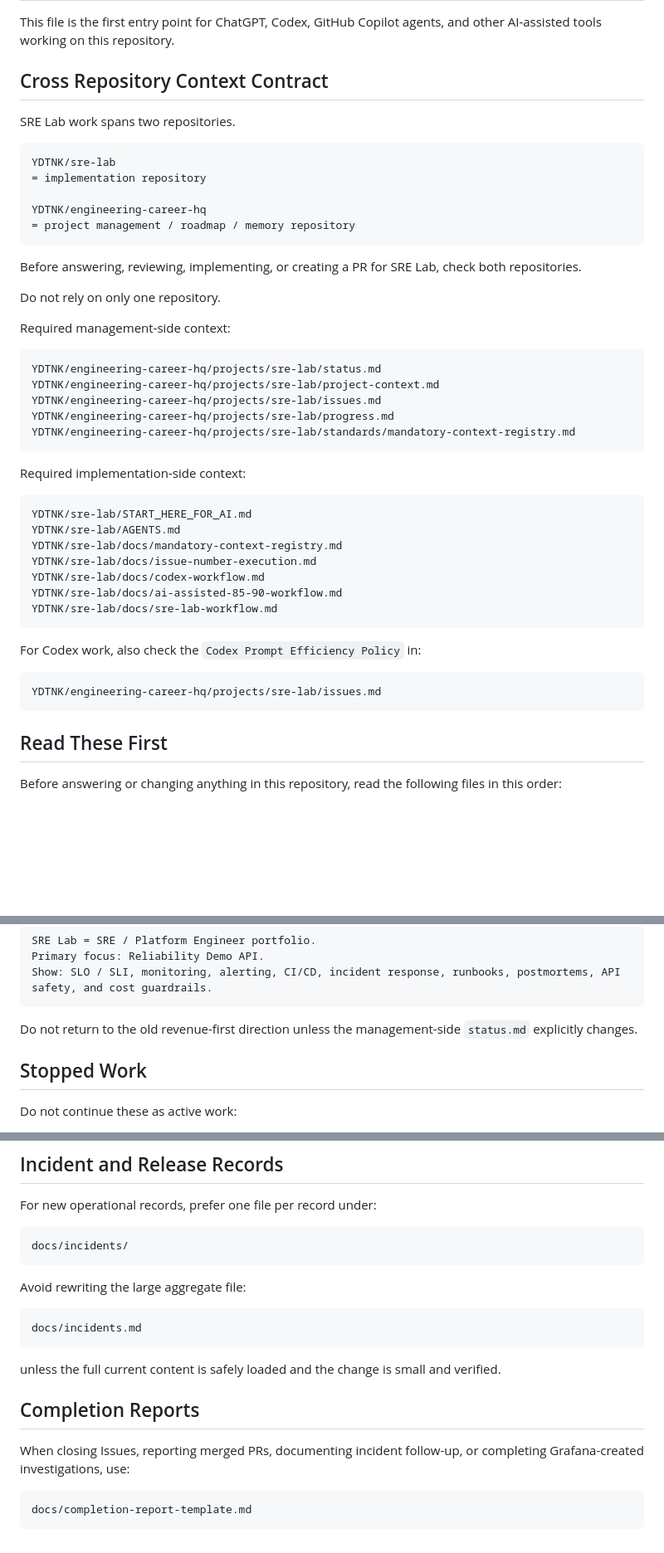
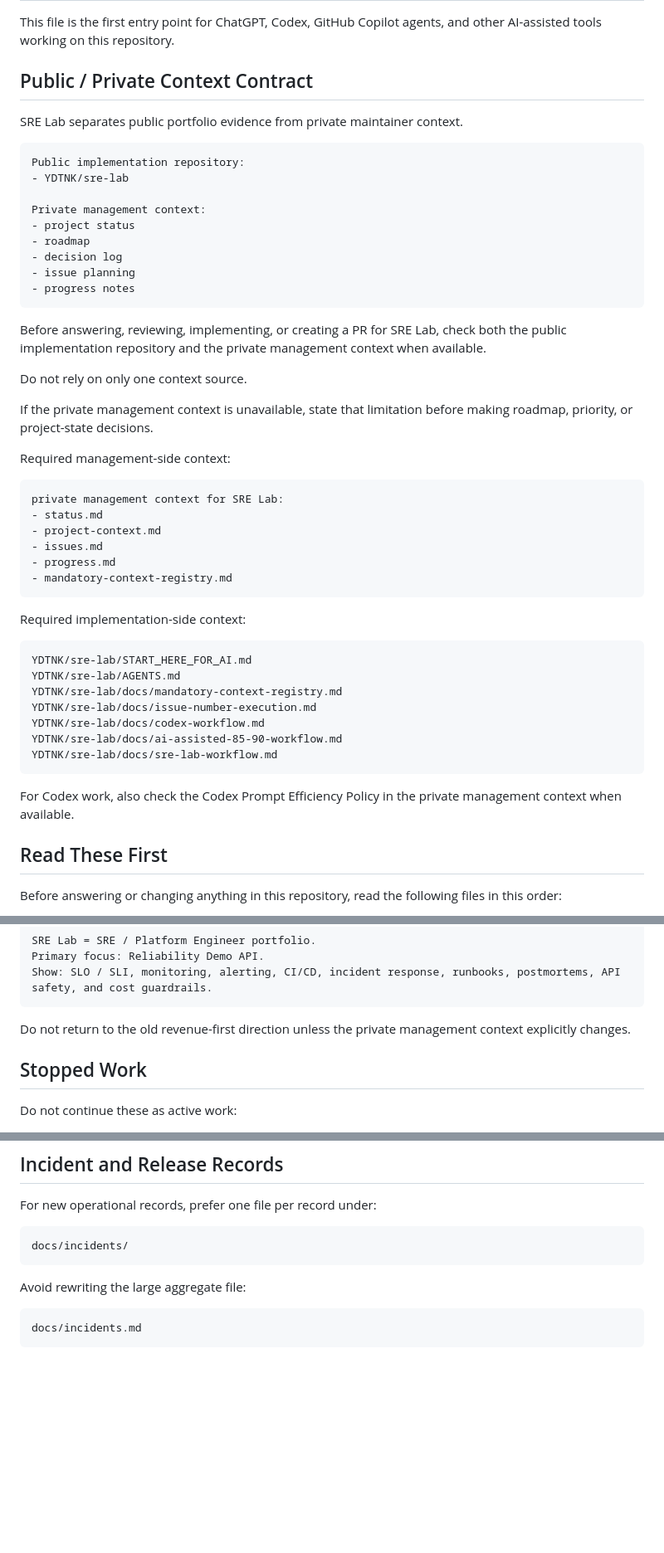
Before and after one commit to YDTNK/sre-lab, a Markdown page: AGENTS.md, 3 parts joined by grey strips. Shown at 83% size. Rendered like a GitHub page; blank space fills up the shorter version.

Commit message:
Clarify public and private AI context contract

````diff
--- a/AGENTS.md
+++ b/AGENTS.md
@@ -2,30 +2,37 @@
 
 This file is the first entry point for ChatGPT, Codex, GitHub Copilot agents, and other AI-assisted tools working on this repository.
 
-## Cross Repository Context Contract
+## Public / Private Context Contract
 
-SRE Lab work spans two repositories.
+SRE Lab separates public portfolio evidence from private maintainer context.
 
 ```text
-YDTNK/sre-lab
-= implementation repository
+Public implementation repository:
+- YDTNK/sre-lab
 
-YDTNK/engineering-career-hq
-= project management / roadmap / memory repository
+Private management context:
+- project status
+- roadmap
+- decision log
+- issue planning
+- progress notes
 ```
 
-Before answering, reviewing, implementing, or creating a PR for SRE Lab, check both repositories.
+Before answering, reviewing, implementing, or creating a PR for SRE Lab, check both the public implementation repository and the private management context when available.
 
-Do not rely on only one repository.
+Do not rely on only one context source.
+
+If the private management context is unavailable, state that limitation before making roadmap, priority, or project-state decisions.
 
 Required management-side context:
 
 ```text
-YDTNK/engineering-career-hq/projects/sre-lab/status.md
-YDTNK/engineering-career-hq/projects/sre-lab/project-context.md
-YDTNK/engineering-career-hq/projects/sre-lab/issues.md
-YDTNK/engineering-career-hq/projects/sre-lab/progress.md
-YDTNK/engineering-career-hq/projects/sre-lab/standards/mandatory-context-registry.md
+private management context for SRE Lab:
+- status.md
+- project-context.md
+- issues.md
+- progress.md
+- mandatory-context-registry.md
 ```
 
 Required implementation-side context:
@@ -40,11 +47,7 @@ YDTNK/sre-lab/docs/ai-assisted-85-90-workflow.md
 YDTNK/sre-lab/docs/sre-lab-workflow.md
 ```
 
-For Codex work, also check the `Codex Prompt Efficiency Policy` in:
-
-```text
-YDTNK/engineering-career-hq/projects/sre-lab/issues.md
-```
+For Codex work, also check the Codex Prompt Efficiency Policy in the private management context when available.
 
 ## Read These First
 
@@ -86,7 +89,7 @@ Primary focus: Reliability Demo API.
 Show: SLO / SLI, monitoring, alerting, CI/CD, incident response, runbooks, postmortems, API safety, and cost guardrails.
 ```
 
-Do not return to the old revenue-first direction unless the management-side `status.md` explicitly changes.
+Do not return to the old revenue-first direction unless the private management context explicitly changes.
 
 ## Stopped Work
 
@@ -218,13 +221,3 @@ Avoid rewriting the large aggregate file:
 ```text
 docs/incidents.md
 ```
-
-unless the full current content is safely loaded and the change is small and verified.
-
-## Completion Reports
-
-When closing Issues, reporting merged PRs, documenting incident follow-up, or completing Grafana-created investigations, use:
-
-```text
-docs/completion-report-template.md
-```
````
